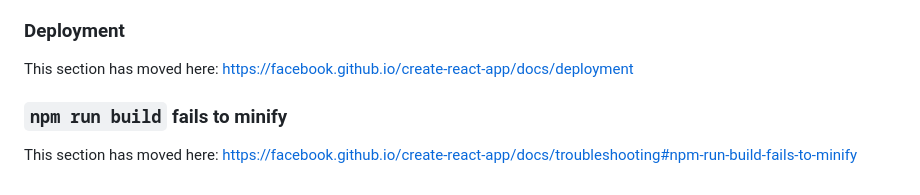
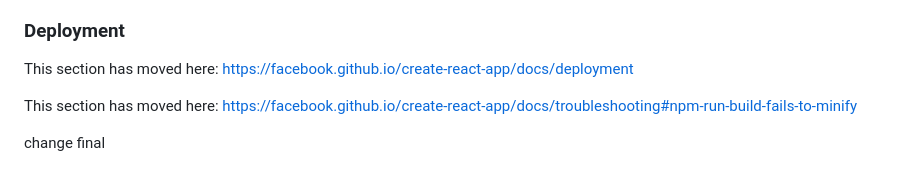
Before and after one commit to aliahfaz341-bot/wallfort, a Markdown page: README.md, the part around the change. Rendered like a GitHub page.

```diff
--- a/README.md
+++ b/README.md
@@ -65,6 +65,8 @@ This section has moved here: [https://facebook.github.io/create-react-app/docs/a
 
 This section has moved here: [https://facebook.github.io/create-react-app/docs/deployment](https://facebook.github.io/create-react-app/docs/deployment)
 
-### `npm run build` fails to minify
 
 This section has moved here: [https://facebook.github.io/create-react-app/docs/troubleshooting#npm-run-build-fails-to-minify](https://facebook.github.io/create-react-app/docs/troubleshooting#npm-run-build-fails-to-minify)
+
+
+change final
```
